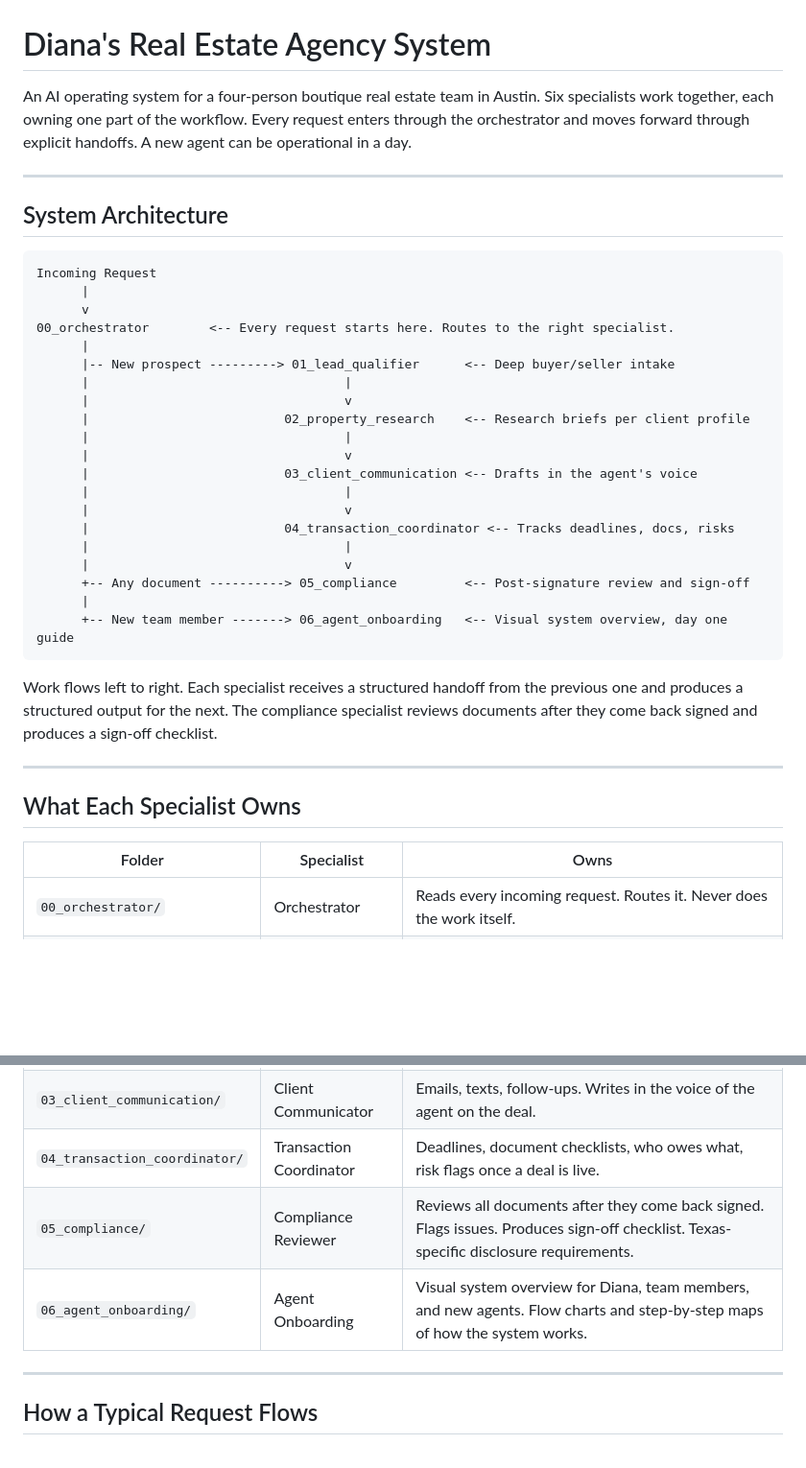
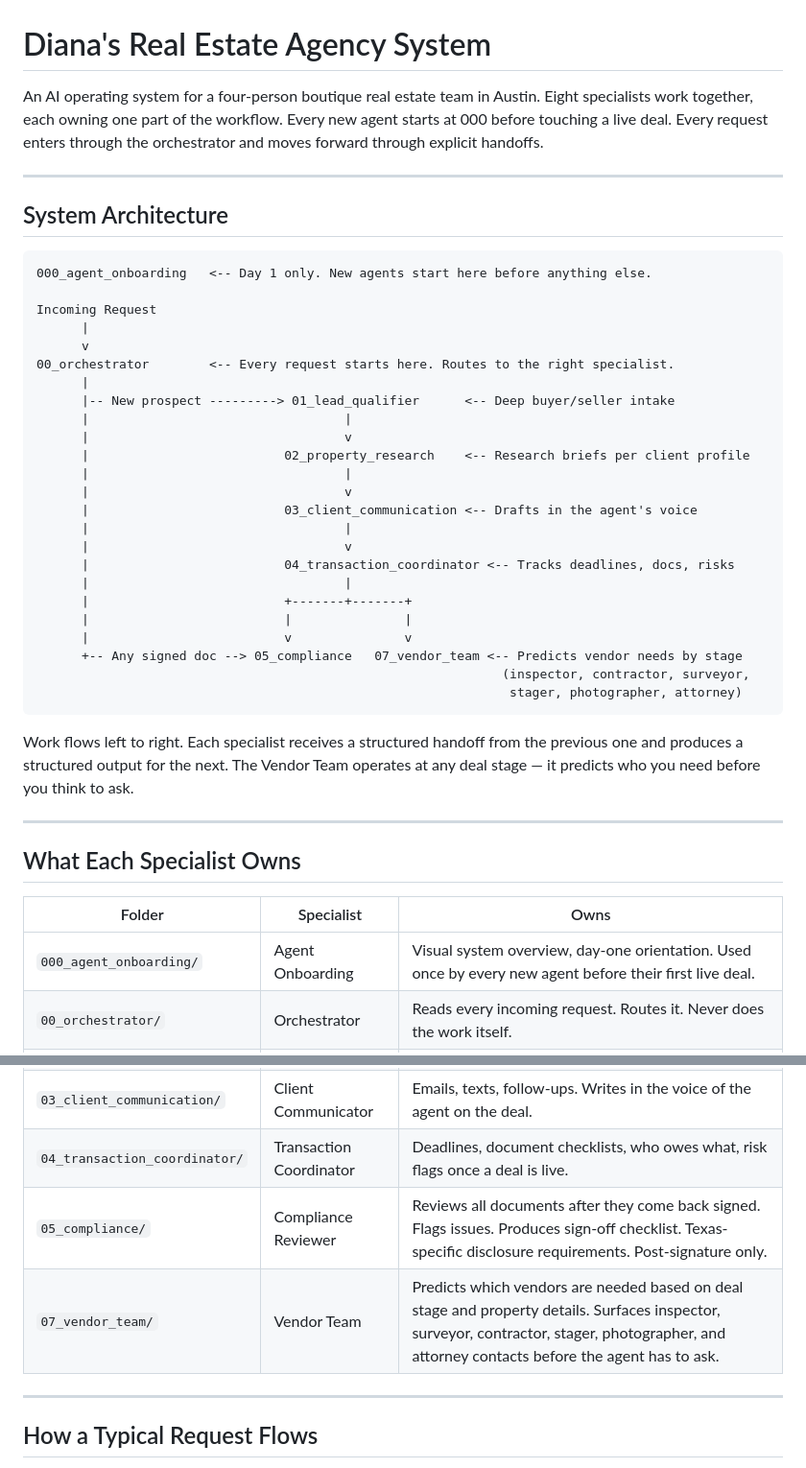
Before and after one commit to DocEmmettBrownPhd/diana-real-estate-agency-system, a Markdown page: README.md, 2 parts joined by grey strips. Shown at 96% size. Rendered like a GitHub page; blank space fills up the shorter version.

````diff
--- a/README.md
+++ b/README.md
@@ -1,12 +1,14 @@
 # Diana's Real Estate Agency System
 
-An AI operating system for a four-person boutique real estate team in Austin. Six specialists work together, each owning one part of the workflow. Every request enters through the orchestrator and moves forward through explicit handoffs. A new agent can be operational in a day.
+An AI operating system for a four-person boutique real estate team in Austin. Eight specialists work together, each owning one part of the workflow. Every new agent starts at 000 before touching a live deal. Every request enters through the orchestrator and moves forward through explicit handoffs.
 
 ---
 
 ## System Architecture
 
 ```
+000_agent_onboarding   <-- Day 1 only. New agents start here before anything else.
+
 Incoming Request
       |
       v
@@ -23,13 +25,15 @@ Incoming Request
       |                                  v
       |                          04_transaction_coordinator <-- Tracks deadlines, docs, risks
       |                                  |
-      |                                  v
-      +-- Any document ----------> 05_compliance         <-- Post-signature review and sign-off
-      |
-      +-- New team member -------> 06_agent_onboarding   <-- Visual system overview, day one guide
+      |                          +-------+-------+
+      |                          |               |
+      |                          v               v
+      +-- Any signed doc --> 05_compliance   07_vendor_team <-- Predicts vendor needs by stage
+                                                              (inspector, contractor, surveyor,
+                                                               stager, photographer, attorney)
 ```
 
-Work flows left to right. Each specialist receives a structured handoff from the previous one and produces a structured output for the next. The compliance specialist reviews documents after they come back signed and produces a sign-off checklist.
+Work flows left to right. Each specialist receives a structured handoff from the previous one and produces a structured output for the next. The Vendor Team operates at any deal stage — it predicts who you need before you think to ask.
 
 ---
 
@@ -37,13 +41,14 @@ Work flows left to right. Each specialist receives a structured handoff from the
 
 | Folder | Specialist | Owns |
 |--------|-----------|------|
+| `000_agent_onboarding/` | Agent Onboarding | Visual system overview, day-one orientation. Used once by every new agent before their first live deal. |
 | `00_orchestrator/` | Orchestrator | Reads every incoming request. Routes it. Never does the work itself. |
 | `01_lead_qualifier/` | Lead Qualifier | Deep buyer and seller intake. Full profile before any showing or listing. DPA matching, lender recommendations, seller prep checklist and photo report. |
 | `02_property_research/` | Property Researcher | Comparables, neighborhood data, school ratings, market analysis per client profile. |
 | `03_client_communication/` | Client Communicator | Emails, texts, follow-ups. Writes in the voice of the agent on the deal. |
 | `04_transaction_coordinator/` | Transaction Coordinator | Deadlines, document checklists, who owes what, risk flags once a deal is live. |
-| `05_compliance/` | Compliance Reviewer | Reviews all documents after they come back signed. Flags issues. Produces sign-off checklist. Texas-specific disclosure requirements. |
-| `06_agent_onboarding/` | Agent Onboarding | Visual system overview for Diana, team members, and new agents. Flow charts and step-by-step maps of how the system works. |
+| `05_compliance/` | Compliance Reviewer | Reviews all documents after they come back signed. Flags issues. Produces sign-off checklist. Texas-specific disclosure requirements. Post-signature only. |
+| `07_vendor_team/` | Vendor Team | Predicts which vendors are needed based on deal stage and property details. Surfaces inspector, surveyor, contractor, stager, photographer, and attorney contacts before the agent has to ask. |
 
 ---
 
````
Also changed, not shown: other parts of README.md (+25 -13 lines).
